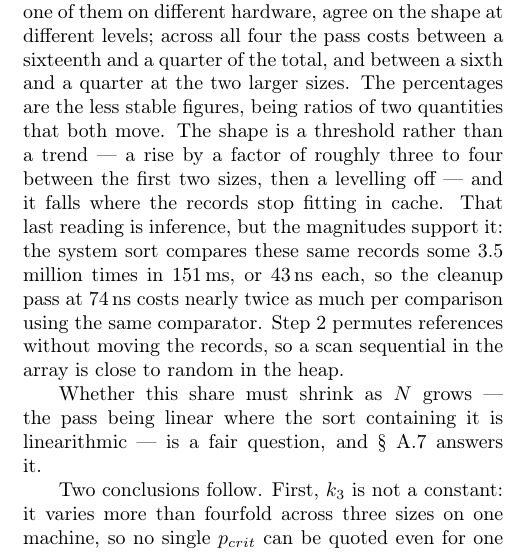
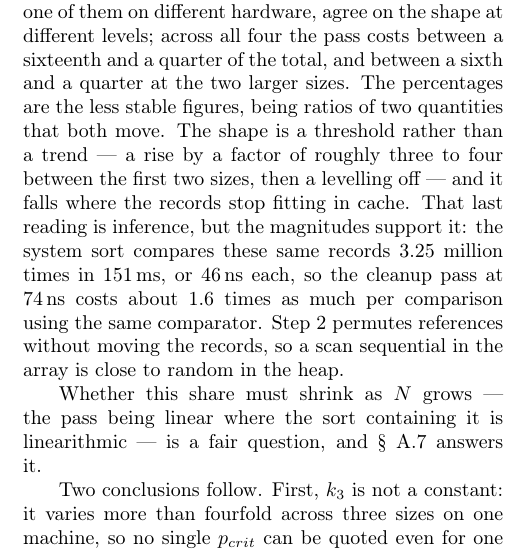
Before and after one commit to rchillyard/The-repository-formerly-known-as, a LaTeX paper (paper/RadixHuskySort.tex): part of one column of page 6 of 19, cut so that both start at the same text. Compiled offline with pdfLaTeX.

Commit message:
Count the system sort's comparisons instead of deriving them
"Some 3.5 million times" was N log2 N, a derivation presented as a
count, and it flattered the argument it supports. Measured on the same
data the benchmark uses -- PermitLoader's corpus, shuffled with
Random(42), prefix of 198,900, sorted through a counting comparator --
Timsort performs 3,250,623 comparisons, about 0.93 N log2 N, and the
ratio holds at 0.914 and 0.924 for the two smaller sizes too.

So the system sort costs 46 ns per comparison, not 43, and the cleanup
pass at 74 ns costs about 1.6 times as much, not "nearly twice". The
inference the sentence supports -- that the extra cost is memory latency,
since step 2 permutes references without moving records -- still holds,
and 1.6x is still a large gap for the same comparator on the same data.
It is just not twice.

Worth recording that I first doubted the figure for the wrong reason. I
suggested the corpus might carry pre-existing order from its
chronological publication, which would make Timsort's adaptivity cut the
count further. PermitState.setup already shuffles for exactly that
reason, and says so in a comment. The real defect was the smaller one:
even on random input Timsort does about 0.93 N log2 N, not 1.00.

Body unchanged at 11.88 pages.

Co-Authored-By: Claude Opus 5 <noreply@anthropic.com>

```diff
--- a/paper/RadixHuskySort.tex
+++ b/paper/RadixHuskySort.tex
@@ -806,8 +806,8 @@ The percentages are the less stable figures, being ratios of two quantities that
 The shape is a threshold rather than a trend --- a rise by a factor of roughly three to four between the first two sizes,
 then a levelling off --- and it falls where the records stop fitting in cache.
 That last reading is inference, but the magnitudes support it:
-the system sort compares these same records some 3.5 million times in 151\,ms, or 43\,ns each,
-so the cleanup pass at 74\,ns costs nearly twice as much per comparison using the same comparator.
+the system sort compares these same records 3.25 million times in 151\,ms, or 46\,ns each,
+so the cleanup pass at 74\,ns costs about 1.6 times as much per comparison using the same comparator.
 Step 2 permutes references without moving the records,
 so a scan sequential in the array is close to random in the heap.
 
```
Also changed, not shown: paper/RadixHuskySort-anon.pdf, paper/RadixHuskySort.pdf.
